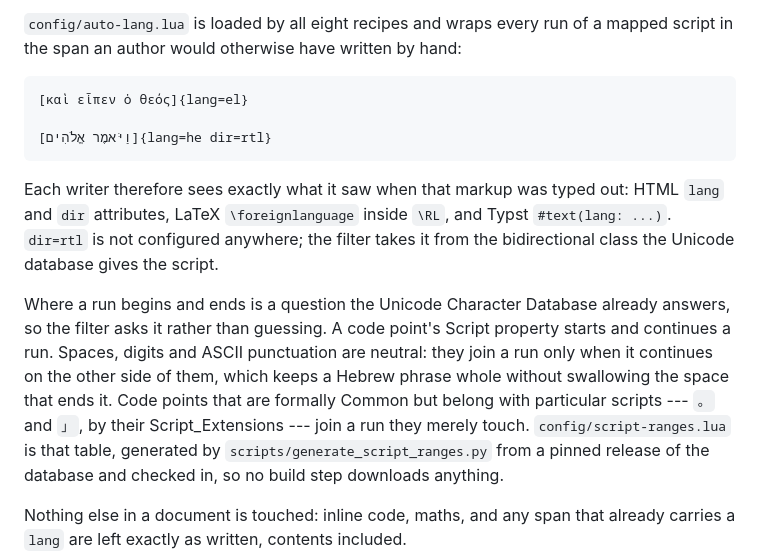
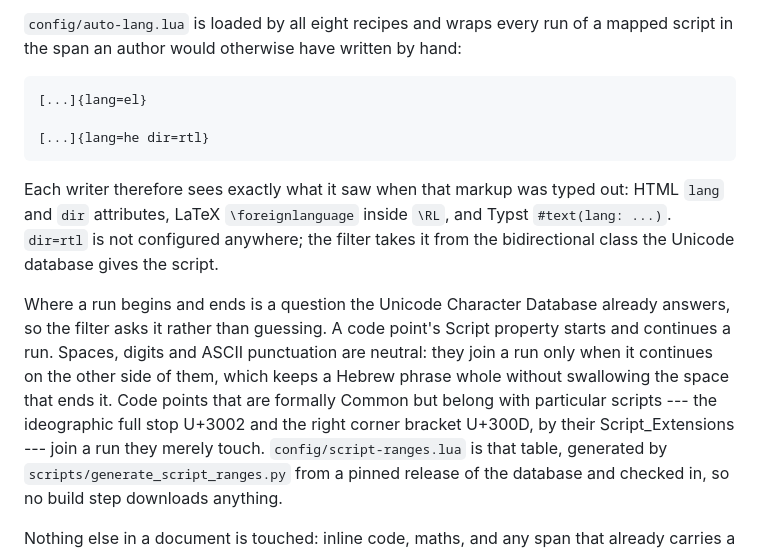
Before and after one commit to ickc/font, a Markdown page: src/index.md, the part around the change. Drawn GitHub-style.

Commit message:
fix: keep non-Latin text out of the code examples
`index-lualatex.pdf` emitted 29 missing-character warnings, and printed the
gaps. The Greek, Hebrew and Han in the authoring examples land in inline code
and fenced blocks, which are set in JetBrains Mono, and Pandoc's `babelfonts`
map only reaches the roman family -- so no language span, written by hand or
otherwise, can rescue them.

The examples exist to show the syntax rather than the text, so the text goes:
the spans elide their content, and the two punctuation marks named in the prose
are named by code point instead. Nothing in the file is now outside ASCII, and
the recipe builds clean.

````diff
--- a/src/index.md
+++ b/src/index.md
@@ -144,9 +144,9 @@ auto-lang:
 mapped script in the span an author would otherwise have written by hand:
 
 ``` markdown
-[καὶ εἶπεν ὁ θεός]{lang=el}
+[...]{lang=el}
 
-[וַיֹּאמֶר אֱלֹהִים]{lang=he dir=rtl}
+[...]{lang=he dir=rtl}
 ```
 
 Each writer therefore sees exactly what it saw when that markup was typed out:
@@ -160,8 +160,8 @@ Script property starts and continues a run. Spaces, digits and ASCII
 punctuation are neutral: they join a run only when it continues on the other
 side of them, which keeps a Hebrew phrase whole without swallowing the space
 that ends it. Code points that are formally Common but belong with particular
-scripts --- `。` and `」`, by their Script_Extensions --- join a run they merely
-touch. `config/script-ranges.lua` is that table, generated by
+scripts --- the ideographic full stop U+3002 and the right corner bracket
+U+300D, by their Script_Extensions --- join a run they merely touch. `config/script-ranges.lua` is that table, generated by
 `scripts/generate_script_ranges.py` from a pinned release of the database and
 checked in, so no build step downloads anything.
 
````
